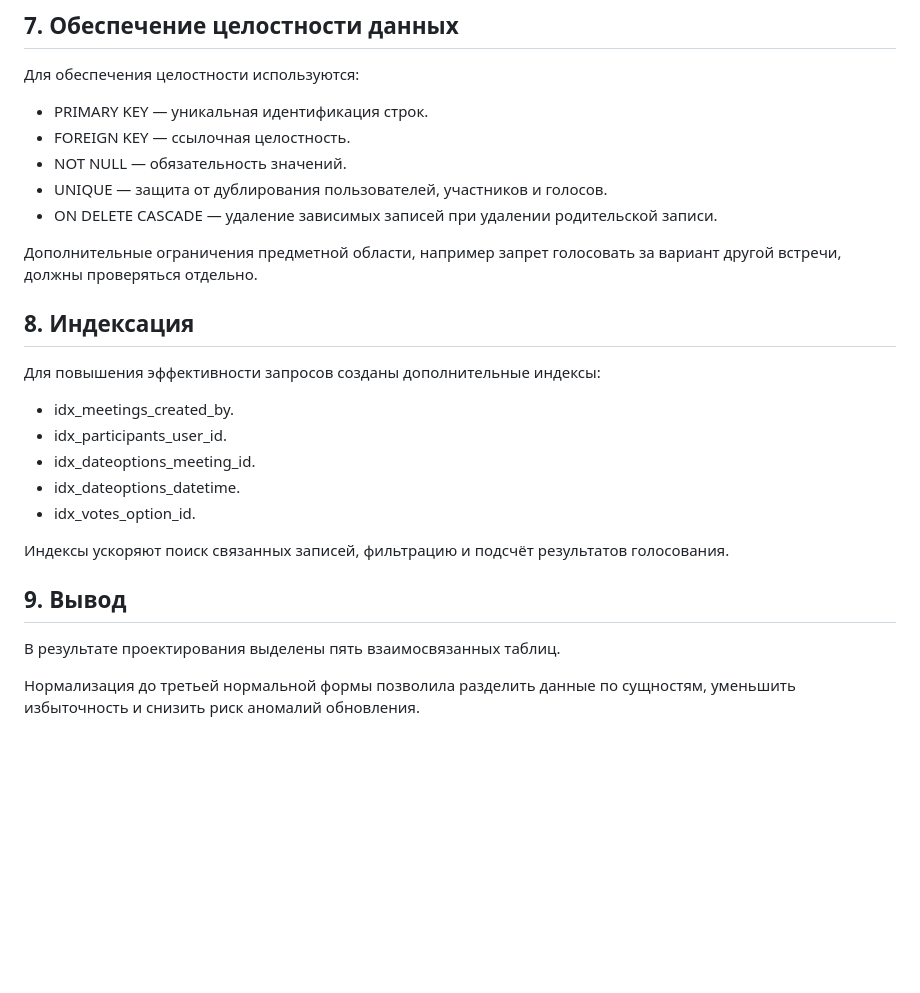
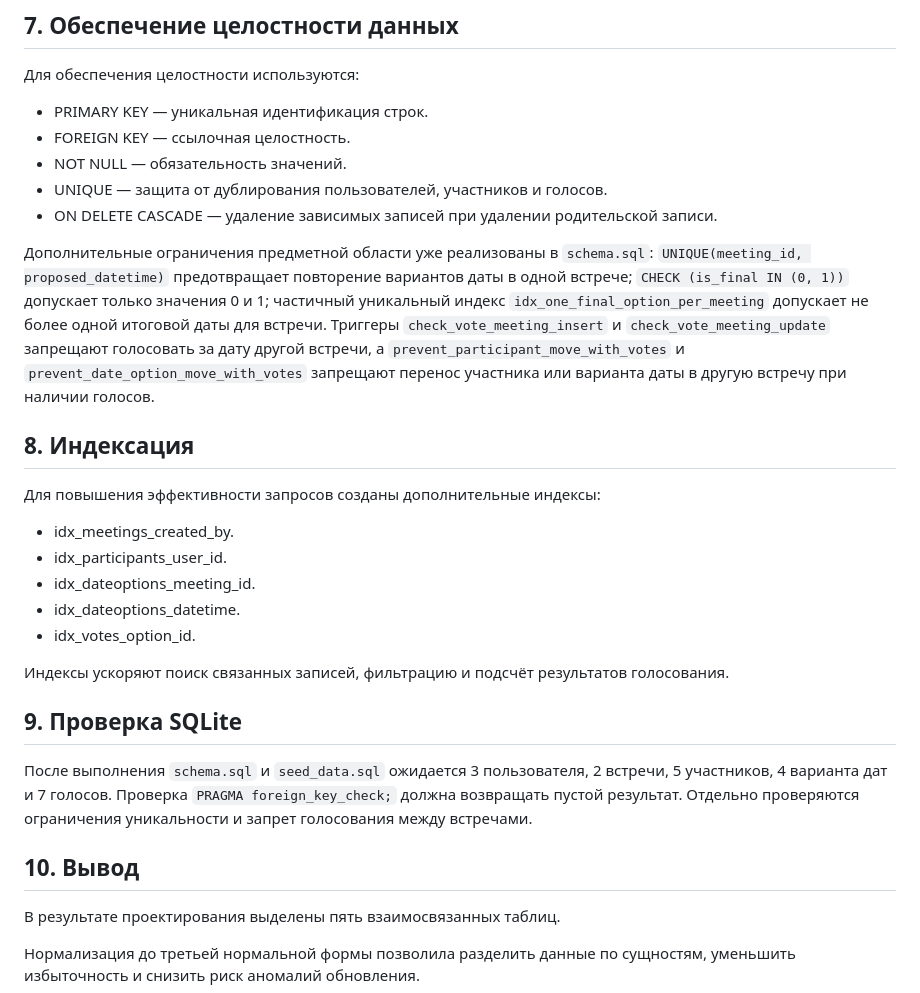
Before and after one commit to lizcko/friends-meeting-planner-srs, a Markdown page: database/normalization.md, the part around the change. Drawn GitHub-style; blank space fills up the shorter version.

Commit message:
docs: align normalization explanation with database constraints

```diff
--- a/database/normalization.md
+++ b/database/normalization.md
@@ -98,7 +98,7 @@
 - UNIQUE — защита от дублирования пользователей, участников и голосов.
 - ON DELETE CASCADE — удаление зависимых записей при удалении родительской записи.
 
-Дополнительные ограничения предметной области, например запрет голосовать за вариант другой встречи, должны проверяться отдельно.
+Дополнительные ограничения предметной области уже реализованы в `schema.sql`: `UNIQUE(meeting_id, proposed_datetime)` предотвращает повторение вариантов даты в одной встрече; `CHECK (is_final IN (0, 1))` допускает только значения 0 и 1; частичный уникальный индекс `idx_one_final_option_per_meeting` допускает не более одной итоговой даты для встречи. Триггеры `check_vote_meeting_insert` и `check_vote_meeting_update` запрещают голосовать за дату другой встречи, а `prevent_participant_move_with_votes` и `prevent_date_option_move_with_votes` запрещают перенос участника или варианта даты в другую встречу при наличии голосов.
 
 ## 8. Индексация
 
@@ -112,7 +112,11 @@
 
 Индексы ускоряют поиск связанных записей, фильтрацию и подсчёт результатов голосования.
 
-## 9. Вывод
+## 9. Проверка SQLite
+
+После выполнения `schema.sql` и `seed_data.sql` ожидается 3 пользователя, 2 встречи, 5 участников, 4 варианта дат и 7 голосов. Проверка `PRAGMA foreign_key_check;` должна возвращать пустой результат. Отдельно проверяются ограничения уникальности и запрет голосования между встречами.
+
+## 10. Вывод
 
 В результате проектирования выделены пять взаимосвязанных таблиц.
 
```
